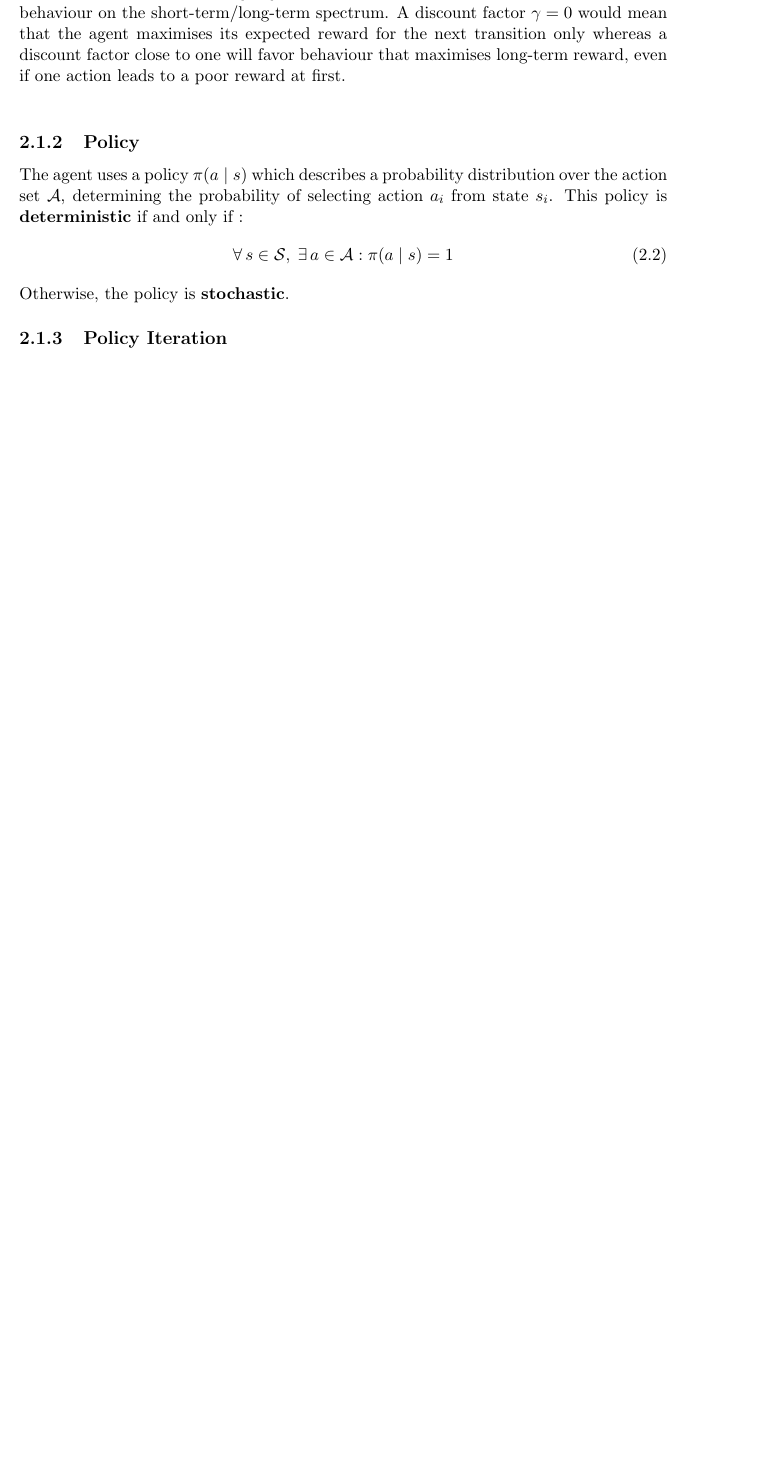
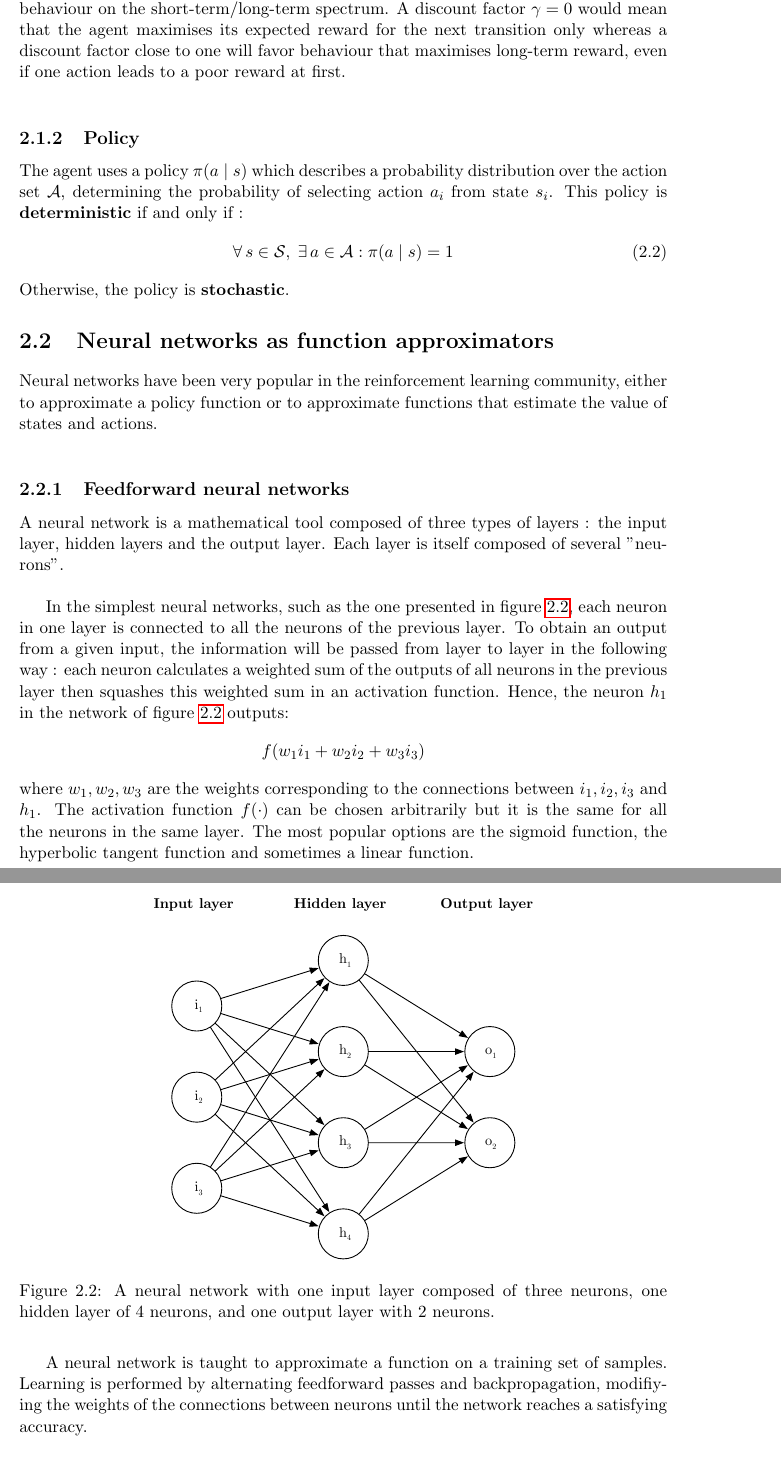
Before and after one commit to fhennecker/meta-reinforcement-learning, a LaTeX thesis (latex/main.tex, which reads latex/chapters/background.tex): part of page 10 of 15 before the commit and two parts of pages 10 and 11 of 16 after it, the two joined at a grey line, cut so that both start at the same text, the shorter picture padded with empty space. Compiled offline with pdfLaTeX.

Commit message:
[add] theory : neural networks

```diff
--- a/latex/chapters/background.tex
+++ b/latex/chapters/background.tex
@@ -58,3 +58,33 @@ selecting action $a_i$ from state $s_i$. This policy is
 \noindent Otherwise, the policy is \textbf{stochastic}.
 
 
+\section{Neural networks as function approximators}
+Neural networks have been very popular in the reinforcement learning community,
+either to approximate a policy function or to approximate functions that
+estimate the value of states and actions.\\
+
+\subsection{Feedforward neural networks}
+A neural network is a mathematical tool composed of three types of layers :
+the input layer, hidden layers and the output layer. Each layer is itself
+composed of several "neurons".\\
+
+In the simplest neural networks, such as the one presented in figure
+\ref{fig:neural_network}, each neuron in one layer is connected to all the
+neurons of the previous layer. To obtain an output from a given input,
+the information will be passed from layer to layer in the following way :
+each neuron calculates a weighted sum of the outputs of all neurons in the
+previous layer then squashes this weighted sum in an activation function.
+Hence, the neuron $h_1$ in the network of figure \ref{fig:neural_network}
+outputs:
+$$ f(w_1i_1 + w_2i_2 + w_3i_3) $$
+where $w_1, w_2, w_3$ are the weights corresponding to the connections between
+$i_1, i_2, i_3$ and $h_1$. The activation function $f(\cdot)$ can be chosen
+arbitrarily but it is
+the same for all the neurons in the same layer. The most popular options are
+the sigmoid function, the hyperbolic tangent function and sometimes a linear
+function.
+
+A neural network is taught to approximate a function on a training
+set of samples. Learning is performed by alternating feedforward passes and
+backpropagation, modifiying the weights of the connections between neurons until
+the network reaches a satisfying accuracy.
@@ -60,0 +102,7 @@ selecting action $a_i$ from state $s_i$. This policy is
+\end{enumerate}
+
+\begin{figure}[]
+	\centering
+	\includegraphics[width=0.6\linewidth]{fig/neural_network.eps}
+	\caption{A neural network with one input layer composed of three neurons,
+	one hidden layer of 4 neurons, and one output layer with 2 neurons.}
```
Also changed, not shown: latex/fig/neural_network.eps (added), latex/chapters/background.tex (24 more changed lines), 1 other file.
